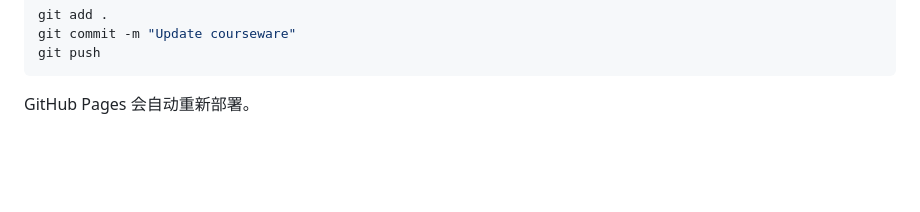
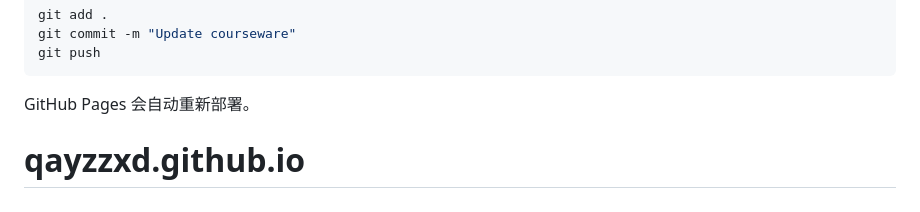
Before and after one commit to zjuzxd94/zjuzxd94.github.io, a Markdown page: README.md, the part around the change. GitHub-like rendering; blank space fills up the shorter version.

````diff
--- a/README.md
+++ b/README.md
@@ -135,3 +135,4 @@ git push
 ```
 
 GitHub Pages 会自动重新部署。
+# qayzzxd.github.io
````
